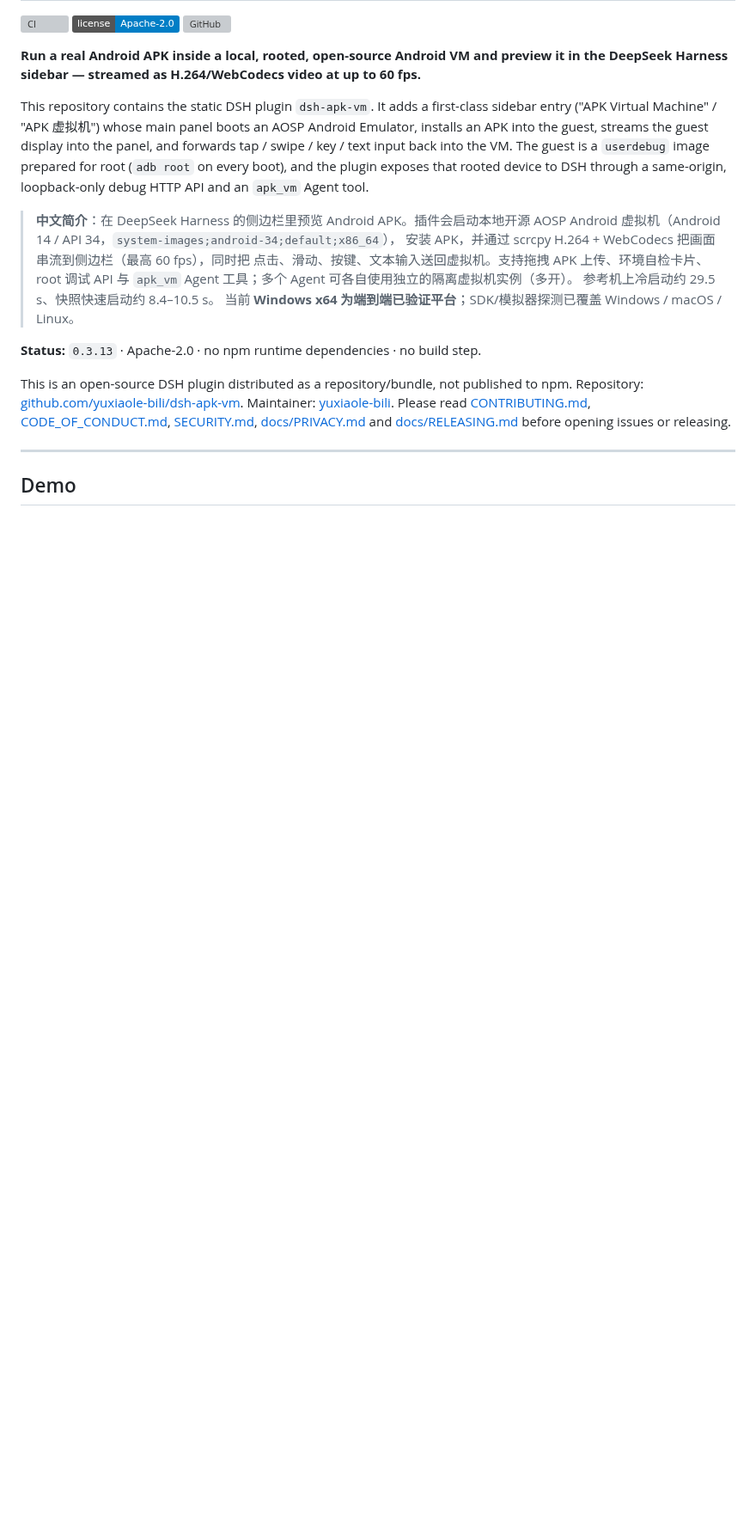
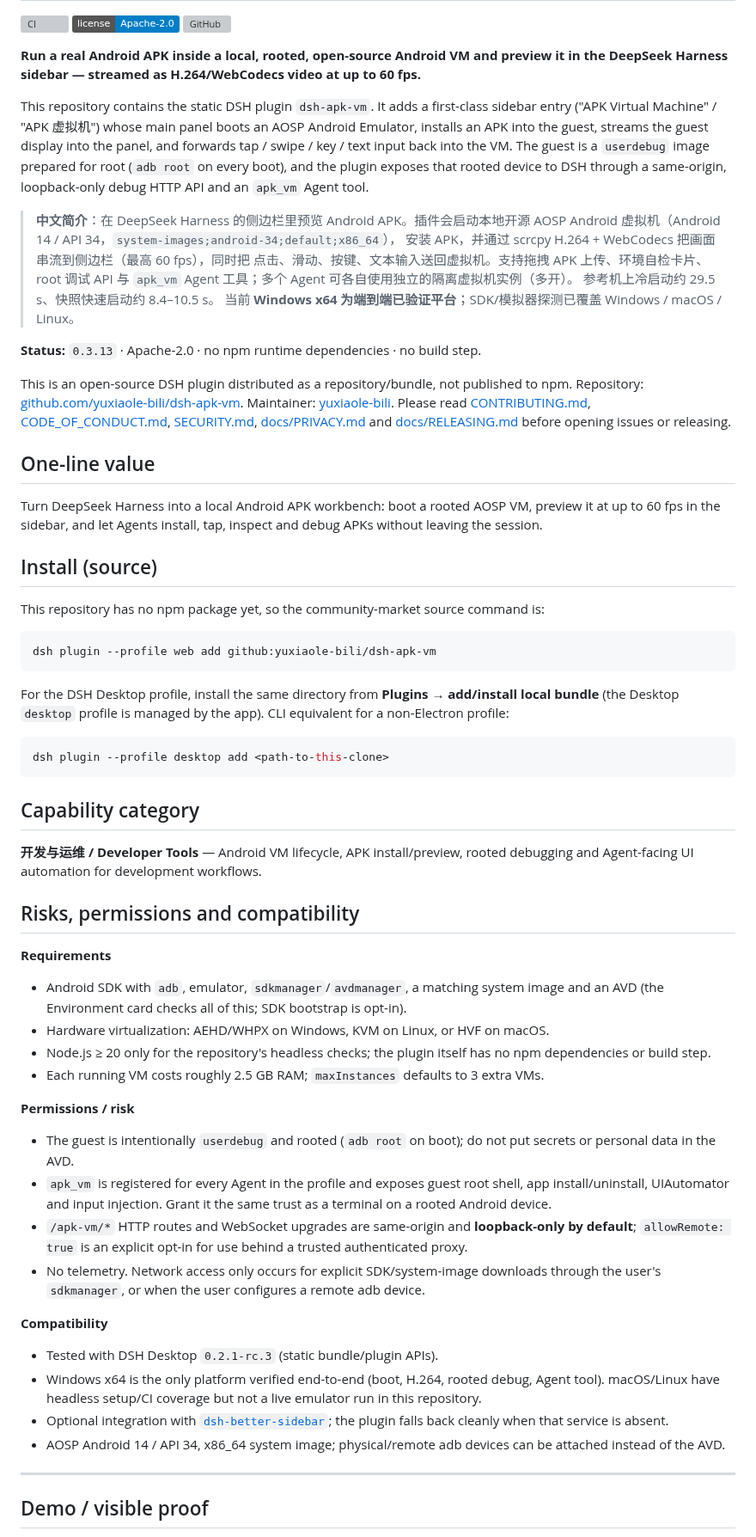
Before and after one commit to yuxiaole-bili/dsh-apk-vm, a Markdown page: README.md, the part around one of its changes. Shown at 86% size. Rendered like a GitHub page; badges without logos; blank space fills up the shorter version; grey boxes are pictures that could not be loaded.

````diff
--- a/README.md
+++ b/README.md
@@ -30,7 +30,69 @@ Please read [CONTRIBUTING.md](CONTRIBUTING.md), [CODE_OF_CONDUCT.md](CODE_OF_CON
 [SECURITY.md](SECURITY.md), [docs/PRIVACY.md](docs/PRIVACY.md) and [docs/RELEASING.md](docs/RELEASING.md) before opening issues or
 releasing.
 
+## One-line value
+
+Turn DeepSeek Harness into a local Android APK workbench: boot a rooted AOSP VM, preview it at
+up to 60 fps in the sidebar, and let Agents install, tap, inspect and debug APKs without leaving
+the session.
+
+## Install (source)
+
+This repository has no npm package yet, so the community-market source command is:
+
+```bash
+dsh plugin --profile web add github:yuxiaole-bili/dsh-apk-vm
+```
+
+For the DSH Desktop profile, install the same directory from **Plugins → add/install local
+bundle** (the Desktop `desktop` profile is managed by the app). CLI equivalent for a non-Electron
+profile:
+
+```bash
+dsh plugin --profile desktop add <path-to-this-clone>
+```
+
+## Capability category
+
+**开发与运维 / Developer Tools** — Android VM lifecycle, APK install/preview, rooted debugging
+and Agent-facing UI automation for development workflows.
+
+## Risks, permissions and compatibility
+
+**Requirements**
+
+- Android SDK with `adb`, emulator, `sdkmanager`/`avdmanager`, a matching system image and an AVD
+  (the Environment card checks all of this; SDK bootstrap is opt-in).
+- Hardware virtualization: AEHD/WHPX on Windows, KVM on Linux, or HVF on macOS.
+- Node.js ≥ 20 only for the repository's headless checks; the plugin itself has no npm
+  dependencies or build step.
+- Each running VM costs roughly 2.5 GB RAM; `maxInstances` defaults to 3 extra VMs.
+
+**Permissions / risk**
+
+- The guest is intentionally `userdebug` and rooted (`adb root` on boot); do not put secrets or
+  personal data in the AVD.
+- `apk_vm` is registered for every Agent in the profile and exposes guest root shell, app
+  install/uninstall, UIAutomator and input injection. Grant it the same trust as a terminal on a
+  rooted Android device.
+- `/apk-vm/*` HTTP routes and WebSocket upgrades are same-origin and **loopback-only by
+  default**; `allowRemote: true` is an explicit opt-in for use behind a trusted authenticated
+  proxy.
+- No telemetry. Network access only occurs for explicit SDK/system-image downloads through the
+  user's `sdkmanager`, or when the user configures a remote adb device.
+
+**Compatibility**
+
+- Tested with DSH Desktop `0.2.1-rc.3` (static bundle/plugin APIs).
+- Windows x64 is the only platform verified end-to-end (boot, H.264, rooted debug, Agent tool).
+  macOS/Linux have headless setup/CI coverage but not a live emulator run in this repository.
+- Optional integration with
+  [`dsh-better-sidebar`](https://github.com/omdsh-dev/DSH-better-sidebar); the plugin falls back
+  cleanly when that service is absent.
+- AOSP Android 14 / API 34, x86_64 system image; physical/remote adb devices can be attached
+  instead of the AVD.
+
 ---
 
-## Demo
+## Demo / visible proof
 
````
Also changed, not shown: other parts of README.md (+28 -9 lines), CHANGELOG.md (+3 -0 lines), docs/README.md (+14 -9 lines), docs/SUBMISSION.md (added, +70 -0 lines), docs/screenshot-emulator.png (added), docs/screenshot-panel.png (added), docs/screenshot-setup.png (added), 1 other file.
